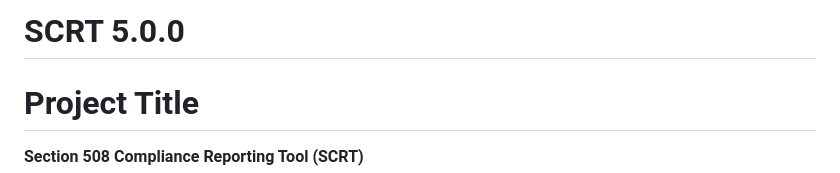
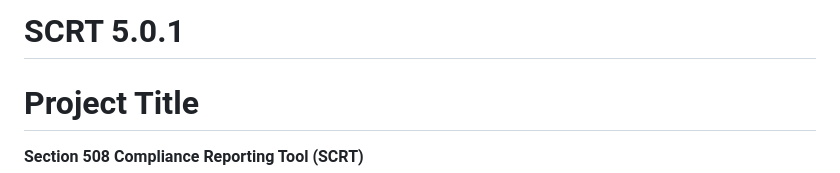
Before and after one commit to ACRTTool/SCRTTest, a Markdown page: README.md, the part around the change. GitHub-like rendering.

Commit message:
back up for SCRT 5.01

```diff
--- a/README.md
+++ b/README.md
@@ -1,4 +1,4 @@
-# SCRT 5.0.0
+# SCRT 5.0.1
 # Project Title
 **Section 508 Compliance Reporting Tool (SCRT)**
 
```
